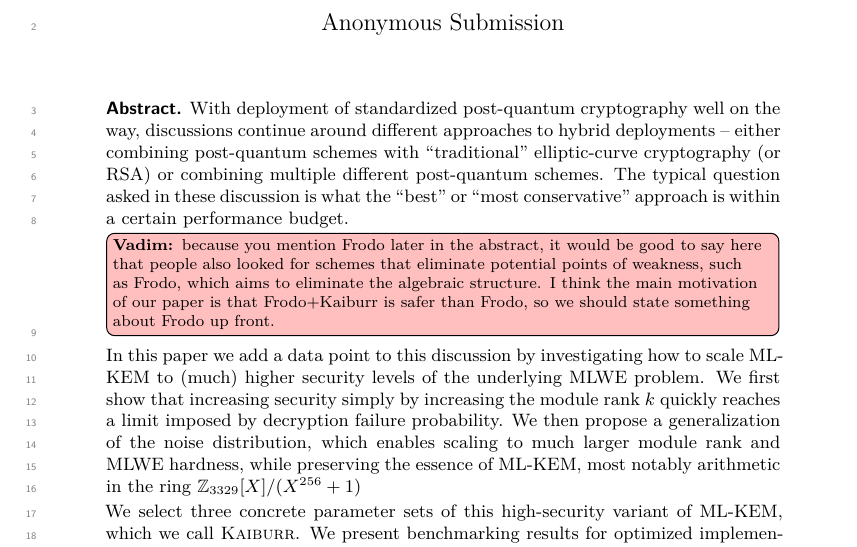
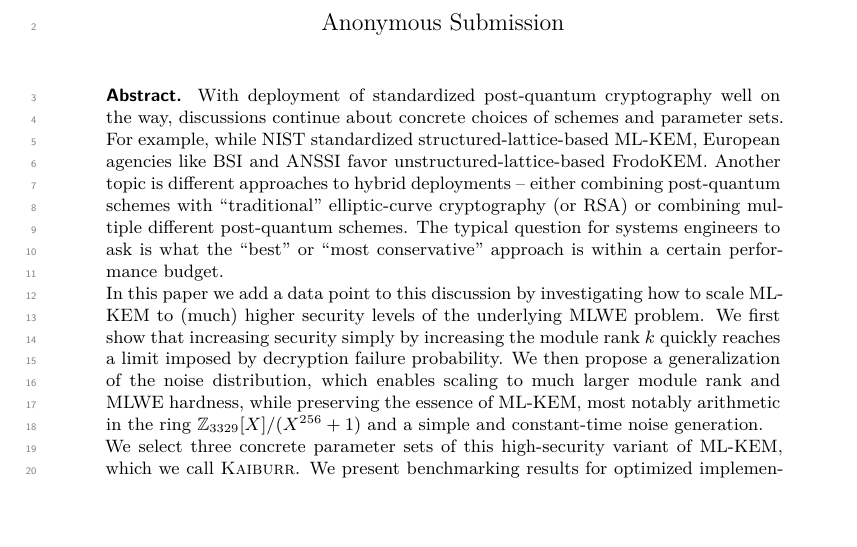
Before and after one commit to cryptojedi/kaiburr, a LaTeX document (paper/kaiburr.tex, which reads paper/abstract.tex): part of page 1 of 20, cut so that both start at the same text, the shorter picture padded with empty space. Compiled offline with XeLaTeX.

Commit message:
Addressed Vadim's abstract comments

```diff
--- a/paper/abstract.tex
+++ b/paper/abstract.tex
@@ -1,13 +1,15 @@
 \begin{abstract}
   With deployment of standardized post-quantum cryptography
-  well on the way, discussions continue around different approaches
-  to hybrid deployments -- either combining post-quantum schemes
+  well on the way, discussions continue about concrete choices
+  of schemes and parameter sets. For example, while NIST standardized
+  structured-lattice-based ML-KEM, European agencies like BSI and
+  ANSSI favor unstructured-lattice-based FrodoKEM. Another topic
+  is different approaches to hybrid deployments --
+  either combining post-quantum schemes
   with ``traditional'' elliptic-curve cryptography (or RSA) or
   combining multiple different post-quantum schemes.
-  The typical question asked in these discussion is what the ``best''
-  or ``most conservative'' approach is within a certain performance
-  budget.
-  \vadim{because you mention Frodo later in the abstract, it would be good to say here that people also looked for schemes that eliminate potential points of weakness, such as Frodo, which aims to eliminate the algebraic structure.  I think the main motivation of our paper is that Frodo+Kaiburr is safer than Frodo, so we should state something about Frodo up front.}
+  The typical question for systems engineers to ask is what the ``best''
+  or ``most conservative'' approach is within a certain performance budget.
 
   In this paper we add a data point to this discussion by investigating
   how to scale ML-KEM to (much) higher security levels of the underlying
@@ -17,7 +19,7 @@
   We then propose a generalization of the noise distribution, which enables scaling
   to much larger module rank and MLWE hardness, while preserving the essence
   of ML-KEM, most notably arithmetic in the ring $\Z_{3329}[X]/(X^{256}+1)$
-  % \vadim{and simple noise generation}.
+  and a simple and constant-time noise generation.
 
   We select three concrete parameter sets of this high-security variant
   of ML-KEM, which we call \textsc{Kaiburr}. We present benchmarking results
```
